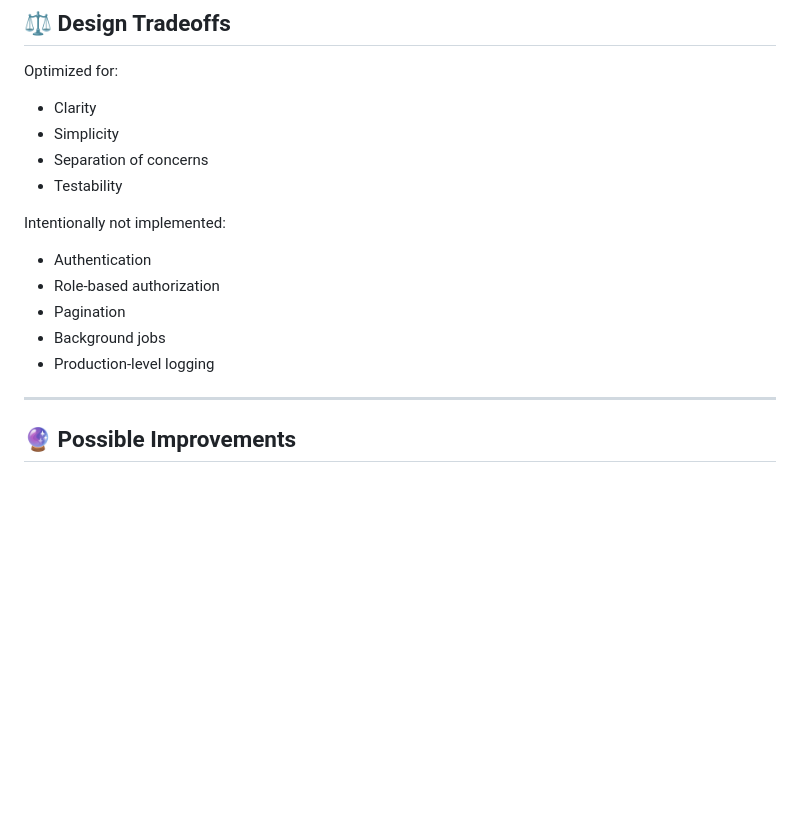
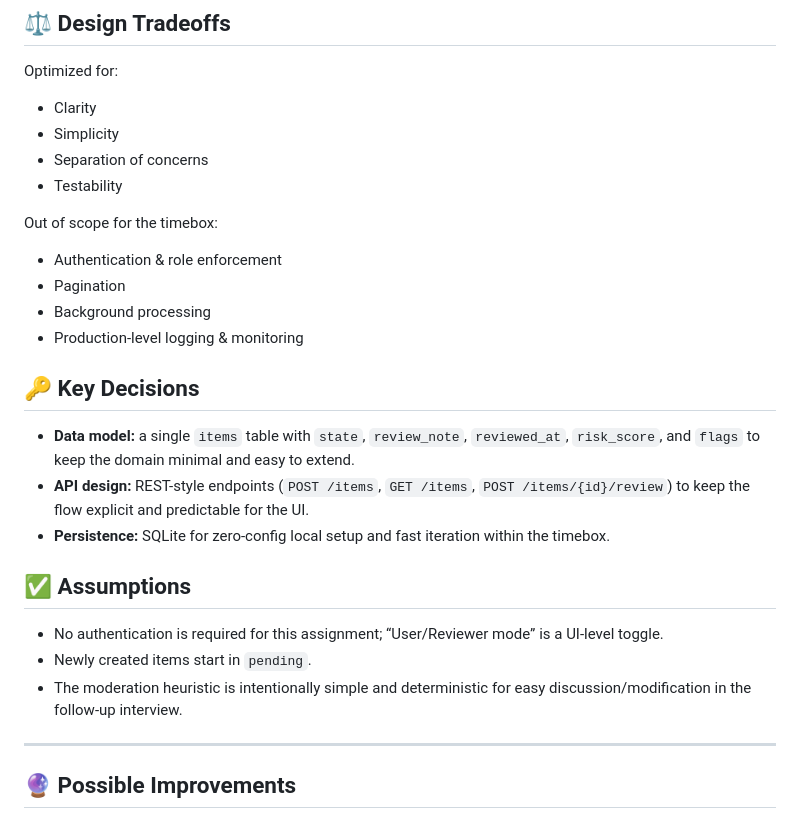
Before and after one commit to haimkal/review-queue, a Markdown page: queue-back/README.md, the part around the change. Drawn GitHub-style; blank space fills up the shorter version.

Commit message:
docs: refine README structure and decisions section

```diff
--- a/queue-back/README.md
+++ b/queue-back/README.md
@@ -203,13 +203,24 @@ Optimized for:
 - Separation of concerns
 - Testability
 
-Intentionally not implemented:
+Out of scope for the timebox:
 
-- Authentication
-- Role-based authorization
+- Authentication & role enforcement
 - Pagination
-- Background jobs
-- Production-level logging
+- Background processing
+- Production-level logging & monitoring
+
+## 🔑 Key Decisions
+
+- **Data model:** a single `items` table with `state`, `review_note`, `reviewed_at`, `risk_score`, and `flags` to keep the domain minimal and easy to extend.
+- **API design:** REST-style endpoints (`POST /items`, `GET /items`, `POST /items/{id}/review`) to keep the flow explicit and predictable for the UI.
+- **Persistence:** SQLite for zero-config local setup and fast iteration within the timebox.
+
+## ✅ Assumptions
+
+- No authentication is required for this assignment; “User/Reviewer mode” is a UI-level toggle.
+- Newly created items start in `pending`.
+- The moderation heuristic is intentionally simple and deterministic for easy discussion/modification in the follow-up interview.
 
 ---
 
```
